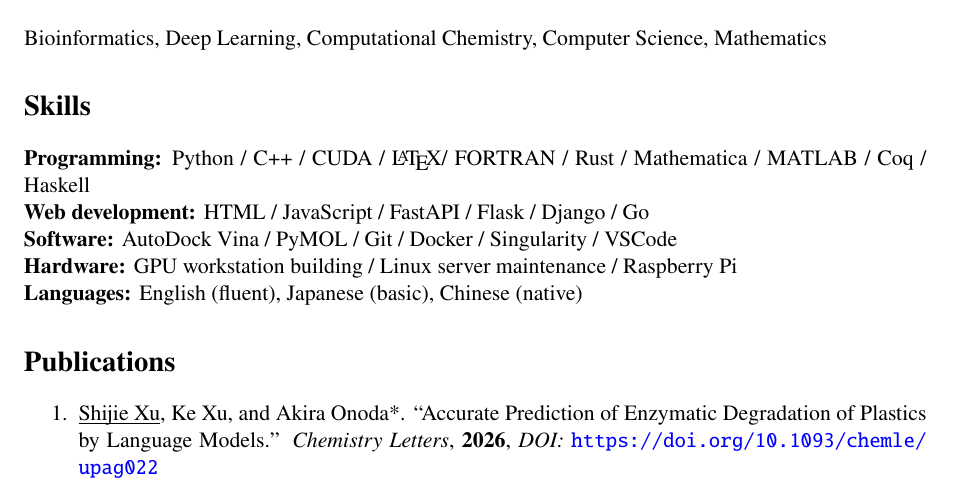
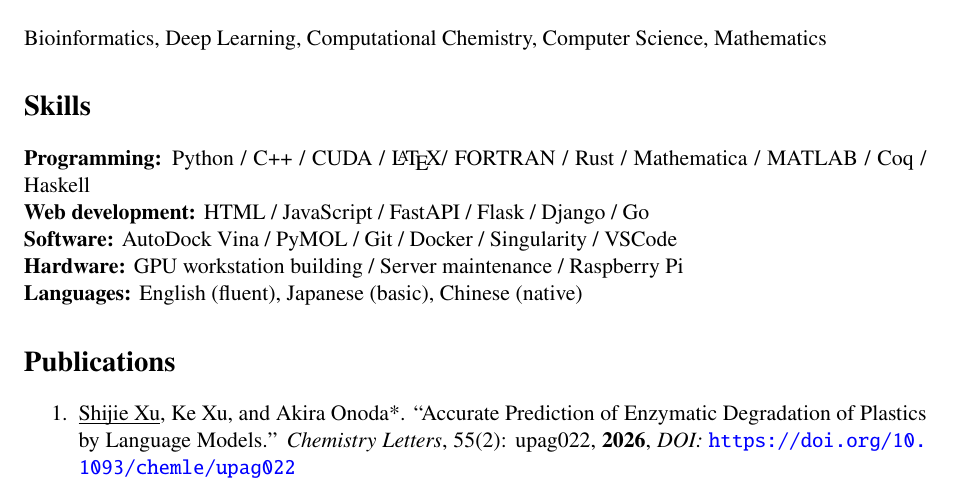
Before and after one commit to xu-shi-jie/xu-shi-jie.github.io, a LaTeX CV (cv-latex/cv.tex): part of page 1 of 3, cut so that both start at the same text. Compiled offline with pdfLaTeX.

Commit message:
update data

```diff
--- a/cv-latex/cv.tex
+++ b/cv-latex/cv.tex
@@ -64,11 +64,11 @@ Bioinformatics, Deep Learning, Computational Chemistry, Computer Science, Mathem
 \textbf{Programming:} Python / C++ / CUDA / \LaTeX / FORTRAN / Rust / Mathematica / MATLAB / Coq / Haskell\\
 \textbf{Web development:} HTML / JavaScript / FastAPI / Flask / Django / Go\\
 \textbf{Software:} AutoDock Vina / PyMOL / Git / Docker / Singularity / VSCode\\
-\textbf{Hardware:} GPU workstation building / Linux server maintenance / Raspberry Pi\\
+\textbf{Hardware:} GPU workstation building / Server maintenance / Raspberry Pi\\
 \textbf{Languages:} English (fluent), Japanese (basic), Chinese (native)
 \section*{Publications}
 \begin{enumerate}
-    \item \underbar{Shijie Xu}, Ke Xu, and Akira Onoda*. ``Accurate Prediction of Enzymatic Degradation of Plastics by Language Models.'' \textit{Chemistry Letters}, \textbf{2026}, \emph{DOI:} \url{https://doi.org/10.1093/chemle/upag022}
+    \item \underbar{Shijie Xu}, Ke Xu, and Akira Onoda*. ``Accurate Prediction of Enzymatic Degradation of Plastics by Language Models.'' \textit{Chemistry Letters}, 55(2): upag022, \textbf{2026}, \emph{DOI:} \url{https://doi.org/10.1093/chemle/upag022}
     \item \underbar{Shijie Xu} and Akira Onoda*. ``Probe-Based Identification of Metal-Binding Sites Using Deep Learning Representations.'' \textit{Under Review}, \textbf{2025}.
     \item \underbar{Shijie Xu} and Akira Onoda*. ``Accurate and Rapid Prediction of Protein \pKa{}: Protein Language Models Reveal the Sequence-\pKa{} Relationship.'' \textit{Journal of Chemical Theory and Computation} 21(7): 3752--3764, \textbf{2025}, \emph{DOI:} \url{https://doi.org/10.1021/acs.jctc.4c01288}
     \item \underbar{Shijie Xu} and Akira Onoda*. ``PsiPartition: Improved Site Partitioning for Genomic Data by Parameterized Sorting Indices and Bayesian Optimization.'' \textit{Journal of Molecular Evolution} 92: 874--890, \textbf{2024}, \emph{DOI:} \url{https://doi.org/10.1007/s00239-024-10215-7}
```
Also changed, not shown: 1 other file.
